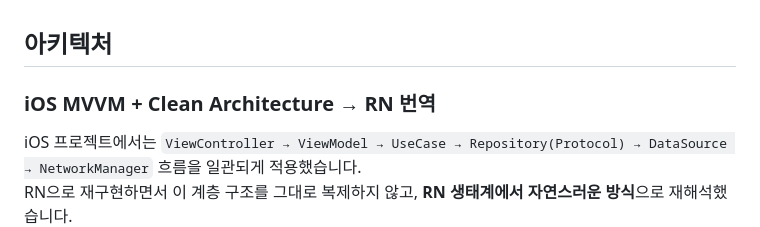
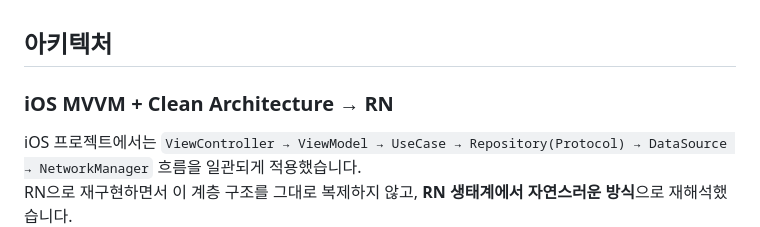
Before and after one commit to ujhong7/dogether-RN, a Markdown page: README.md, the part around the change. Drawn GitHub-style.

```diff
--- a/README.md
+++ b/README.md
@@ -28,7 +28,7 @@ iOS 네이티브로 먼저 개발한 서비스를 React Native로 재구현하
 
 ## 아키텍처
 
-### iOS MVVM + Clean Architecture → RN 번역
+### iOS MVVM + Clean Architecture → RN
 
 iOS 프로젝트에서는 `ViewController → ViewModel → UseCase → Repository(Protocol) → DataSource → NetworkManager` 흐름을 일관되게 적용했습니다.
 RN으로 재구현하면서 이 계층 구조를 그대로 복제하지 않고, **RN 생태계에서 자연스러운 방식**으로 재해석했습니다.
```
